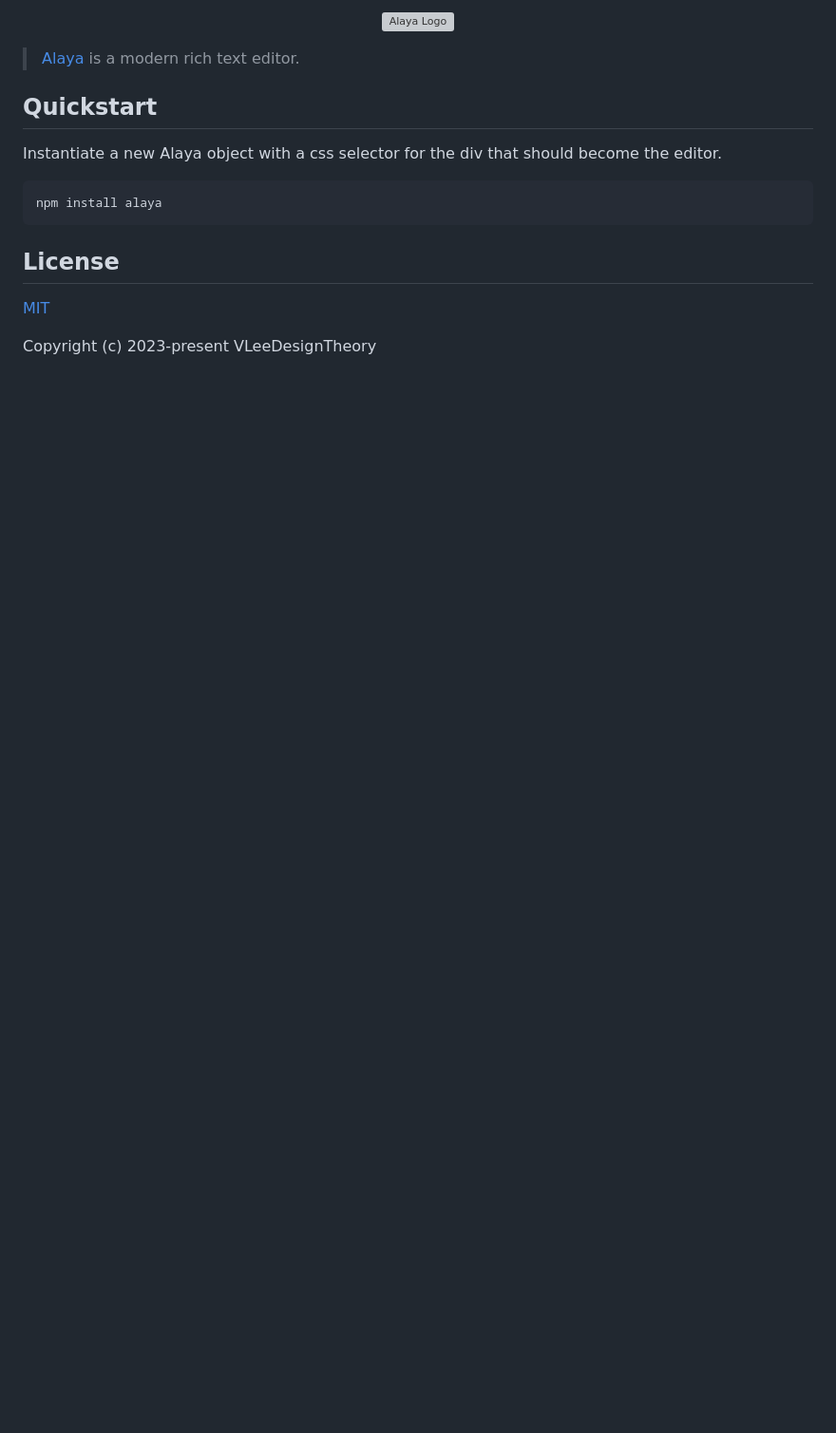
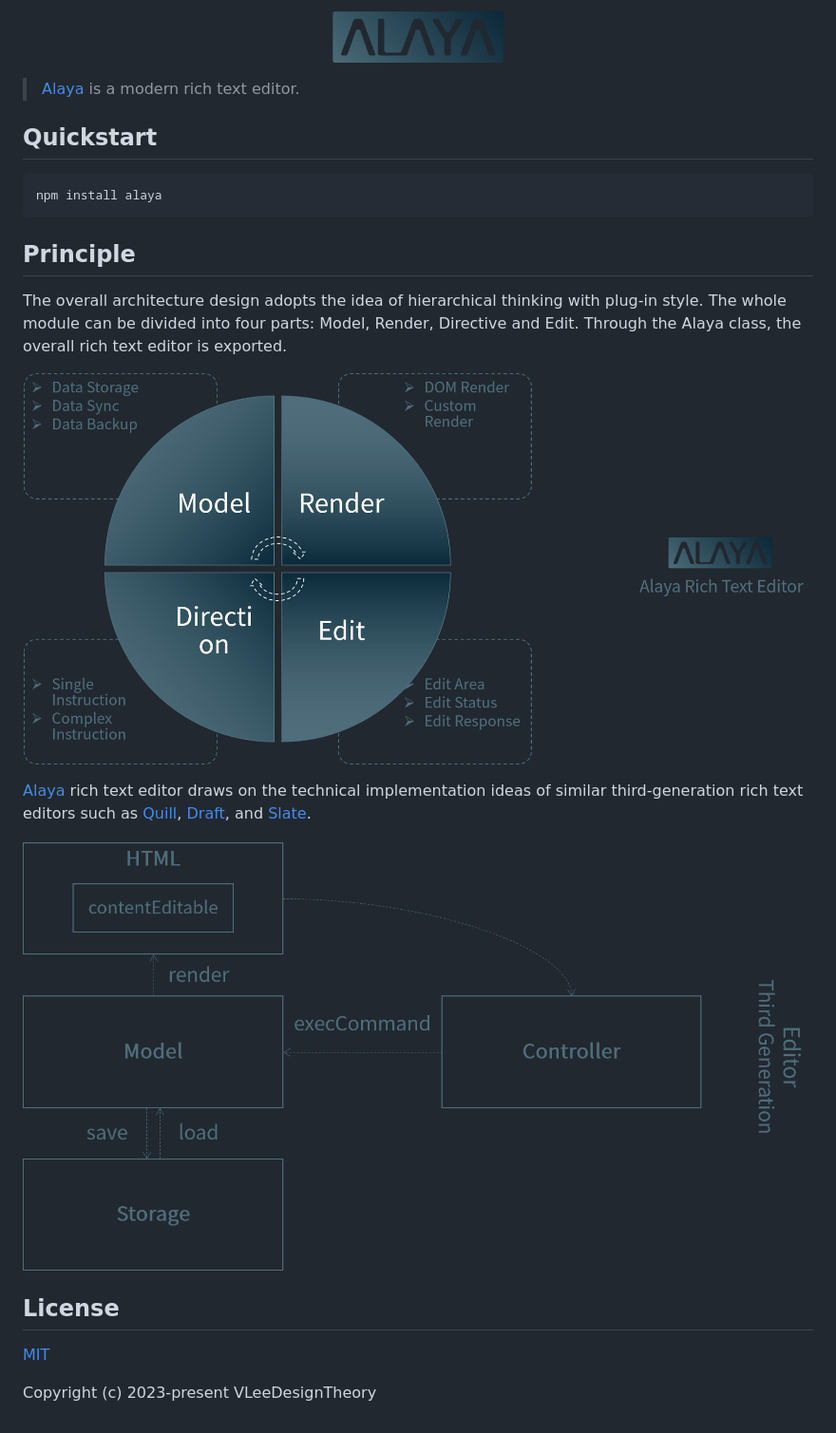
Before and after one commit to vleedesigntheory/alaya, a Markdown page: README.md, the part around the change printed below. Shown: that part at 95% size. Rendered like a GitHub page; pictures changed too: assets/architecture.png (added), assets/logo.png (added), assets/technology.png (added); blank space fills up the shorter version; grey boxes are pictures that could not be loaded.

Commit message:
docs: improve documents

````diff
--- a/README.md
+++ b/README.md
@@ -4,17 +1,24 @@
 <p align="center">
-  <a href="https://github.com/vleedesigntheory/alaya" title="Alaya"><img alt="Alaya Logo" src="https://github.com/vleedesigntheory/alaya/assets/logo.svg" width="180"></a>
+  <a href="https://github.com/vleedesigntheory/alaya" title="Alaya"><img alt="Alaya Logo" src="assets/logo.png" width="180"></a>
 </p>
 
 > [Alaya](https://github.com/vleedesigntheory/alaya) is a modern rich text editor.
 
 ## Quickstart
 
-Instantiate a new Alaya object with a css selector for the div that should become the editor.
-
 ```js
 npm install alaya
 ```
 
+## Principle
+
+The overall architecture design adopts the idea of hierarchical thinking with plug-in style. The whole module can be divided into four parts: Model, Render, Directive and Edit. Through the Alaya class, the overall rich text editor is exported.
+
+![architecture](assets/architecture.png)
+
+[Alaya](https://github.com/vleedesigntheory/alaya) rich text editor draws on the technical implementation ideas of similar third-generation rich text editors such as [Quill](https://quilljs.com/), [Draft](https://draftjs.org/), and [Slate](https://www.slatejs.org/examples/richtext).
+
+![technology](assets/technology.png)
 
 ## License
 
````
Also changed, not shown: other parts of README.md (+0 -3 lines).
